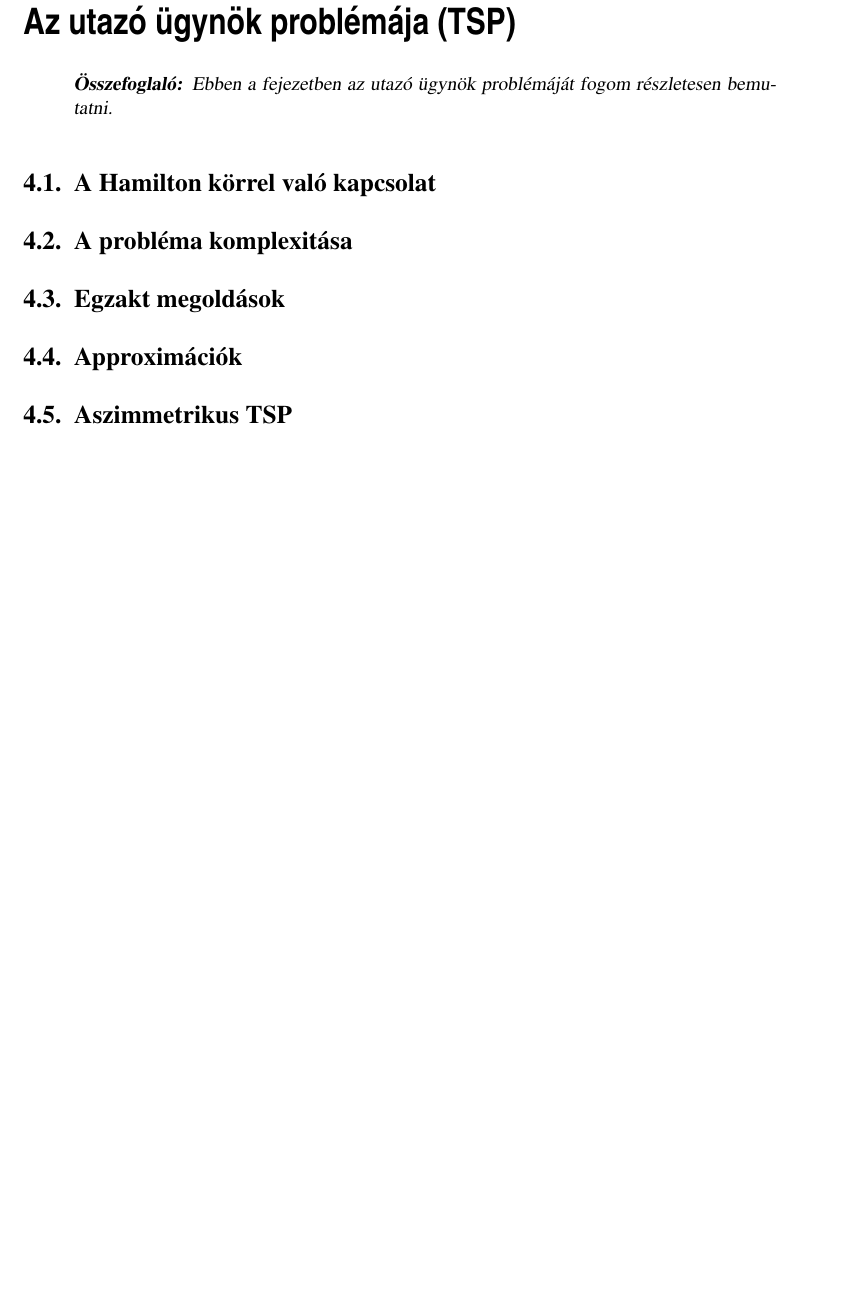
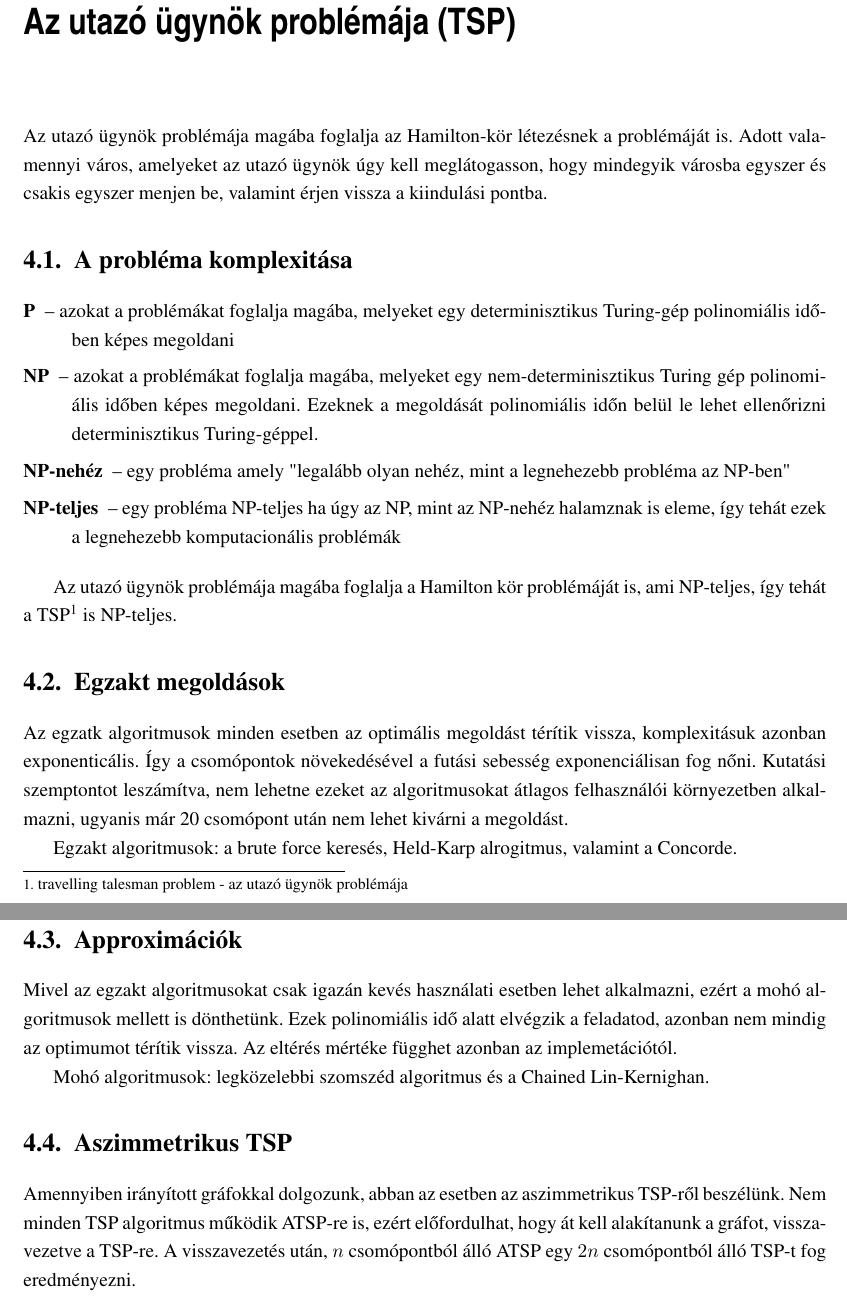
Before and after one commit to Ramzza/edu-ba6-licensz, a LaTeX thesis (latex/GRoutes.tex, which reads latex/tsp_modszerek.tex): part of page 13 of 26 before the commit and two parts of pages 12 and 13 of 26 after it, the two joined at a grey line, cut so that both start at the same text, the shorter picture padded with empty space. Compiled offline with pdfLaTeX.

Commit message:
utazo ugynok fejezet kesz

```diff
--- a/latex/tsp_modszerek.tex
+++ b/latex/tsp_modszerek.tex
@@ -3,23 +3,41 @@
 \chapter{Az utazó ügynök problémája (TSP)}\label{ch:ALAP}
 %%%%%%%%%%%%%%%%%%%%%%%%%%%%%%%%%%%%%%%%%%%%%%%%%%%%%%%%%%%%%%%%%%%%%%%
 
-\begin{osszefoglal}
-	Ebben a fejezetben az utazó ügynök problémáját fogom részletesen bemutatni.
 
-\end{osszefoglal}
-
-
-%%%%%%%%%%%%%%%%%%%%%%%%%%%%%%%%%%%%%%%%%%%%%%%%%%%%%%%%%%%%%%%%%%%%%%%
-\section{A Hamilton körrel való kapcsolat}\label{sec:ALAP:adatelem}
+Az utazó ügynök problémája magába foglalja az Hamilton-kör létezésnek a problémáját is. Adott valamennyi város, amelyeket az utazó ügynök úgy kell meglátogasson, hogy mindegyik városba egyszer és csakis egyszer menjen be, valamint érjen vissza a kiindulási pontba.
 
 %%%%%%%%%%%%%%%%%%%%%%%%%%%%%%%%%%%%%%%%%%%%%%%%%%%%%%%%%%%%%%%%%%%%%%%
 \section{A probléma komplexitása}\label{sec:ALAP:adatelem}
 
+\begin{description}
+	\setlength{\itemsep}{0.04mm}
+	\item[P] -- azokat a problémákat foglalja magába, melyeket egy determinisztikus Turing-gép polinomiális időben képes megoldani
+	\item[NP] -- azokat a problémákat foglalja magába, melyeket egy nem-determinisztikus Turing gép polinomiális időben képes megoldani. Ezeknek a megoldását polinomiális időn belül le lehet ellenőrizni determinisztikus Turing-géppel.
+	\item[NP-nehéz] -- egy probléma amely "legalább olyan nehéz, mint a legnehezebb probléma az NP-ben"
+	\item[NP-teljes] -- egy probléma NP-teljes ha úgy az NP, mint az NP-nehéz halamznak is eleme, így tehát ezek a legnehezebb komputacionális problémák
+\end{description}
+
+
+Az utazó ügynök problémája magába foglalja a Hamilton kör problémáját is, ami NP-teljes, így tehát a TSP%
+\footnote{ %
+	travelling talesman problem - az utazó ügynök problémája
+}  %
+ is NP-teljes.
 %%%%%%%%%%%%%%%%%%%%%%%%%%%%%%%%%%%%%%%%%%%%%%%%%%%%%%%%%%%%%%%%%%%%%%%
 \section{Egzakt megoldások}\label{sec:ALAP:adatelem}
+
+Az egzatk algoritmusok minden esetben az optimális megoldást térítik vissza, komplexitásuk azonban exponenticális. Így a csomópontok növekedésével a futási sebesség exponenciálisan fog nőni. Kutatási szemptontot leszámítva, nem lehetne ezeket az algoritmusokat átlagos felhasználói környezetben alkalmazni, ugyanis már 20 csomópont után nem lehet kivárni a megoldást.
+
+Egzakt algoritmusok: a brute force keresés, Held-Karp alrogitmus, valamint a Concorde.
 
 %%%%%%%%%%%%%%%%%%%%%%%%%%%%%%%%%%%%%%%%%%%%%%%%%%%%%%%%%%%%%%%%%%%%%%%
 \section{Approximációk}\label{sec:ALAP:adatelem}
 
+Mivel az egzakt algoritmusokat csak igazán kevés használati esetben lehet alkalmazni, ezért a mohó algoritmusok mellett is dönthetünk. Ezek polinomiális idő alatt elvégzik a feladatod, azonban nem mindig az optimumot térítik vissza. Az eltérés mértéke függhet azonban az implemetációtól.
+
+Mohó algoritmusok: legközelebbi szomszéd algoritmus és a Chained Lin-Kernighan.
+
 %%%%%%%%%%%%%%%%%%%%%%%%%%%%%%%%%%%%%%%%%%%%%%%%%%%%%%%%%%%%%%%%%%%%%%%
 \section{Aszimmetrikus TSP}\label{sec:ALAP:adatelem}
+
+Amennyiben irányított gráfokkal dolgozunk, abban az esetben az aszimmetrikus TSP-ről beszélünk. Nem minden TSP algoritmus működik ATSP-re is, ezért előfordulhat, hogy át kell alakítanunk a gráfot, visszavezetve a TSP-re. A visszavezetés után, \(n\) csomópontból álló ATSP egy \(2n\) csomópontból álló TSP-t fog eredményezni.
```
Also changed, not shown: latex/GRoutes.pdf, 9 other files.
